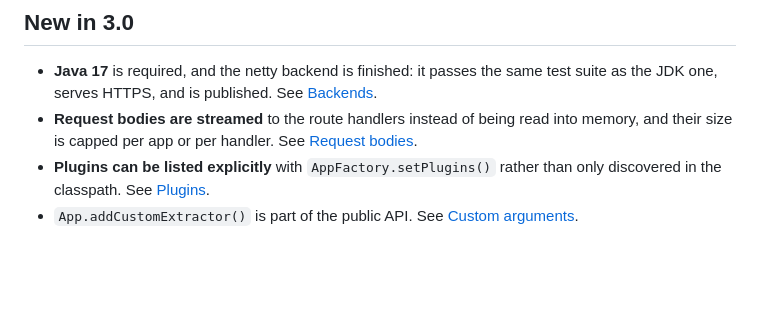
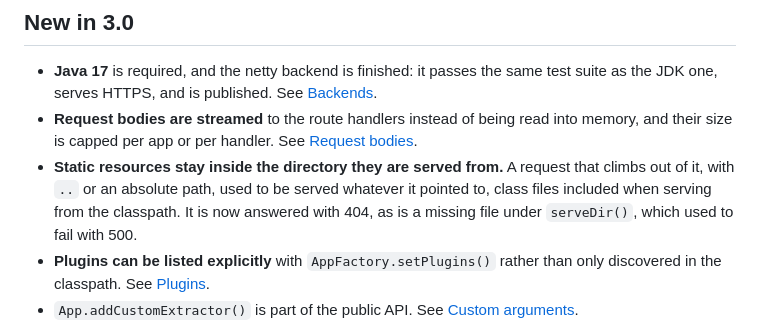
Before and after one commit to pcdv/flak, a Markdown page: README.md, the part around the change. Drawn GitHub-style; blank space fills up the shorter version.

Commit message:
Add the static resources fix to the 3.0 notes

```diff
--- a/README.md
+++ b/README.md
@@ -73,6 +73,11 @@ Flak components      | Description
  * **Request bodies are streamed** to the route handlers instead of being read
    into memory, and their size is capped per app or per handler. See
    [Request bodies](#request-bodies).
+ * **Static resources stay inside the directory they are served from.** A
+   request that climbs out of it, with `..` or an absolute path, used to be
+   served whatever it pointed to, class files included when serving from the
+   classpath. It is now answered with 404, as is a missing file under
+   `serveDir()`, which used to fail with 500.
  * **Plugins can be listed explicitly** with `AppFactory.setPlugins()` rather
    than only discovered in the classpath. See [Plugins](#plugins).
  * `App.addCustomExtractor()` is part of the public API. See
```
